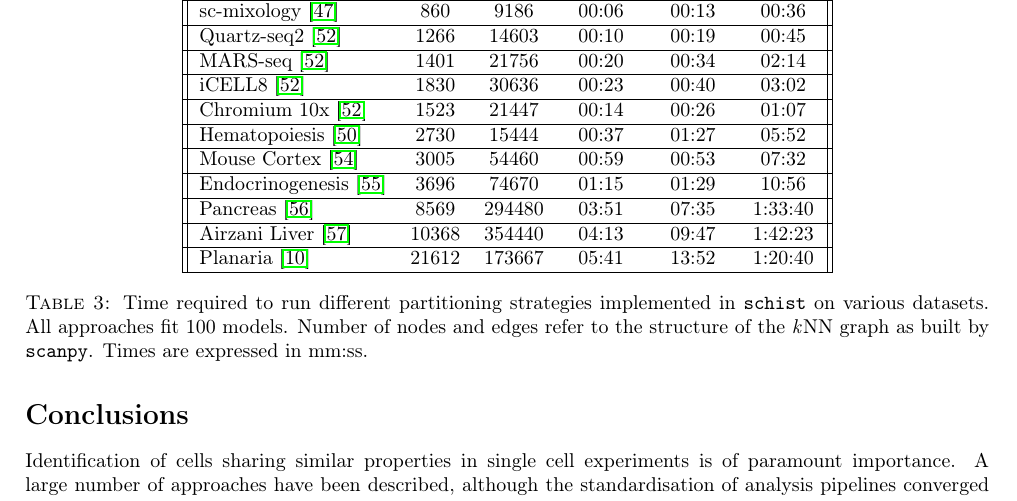
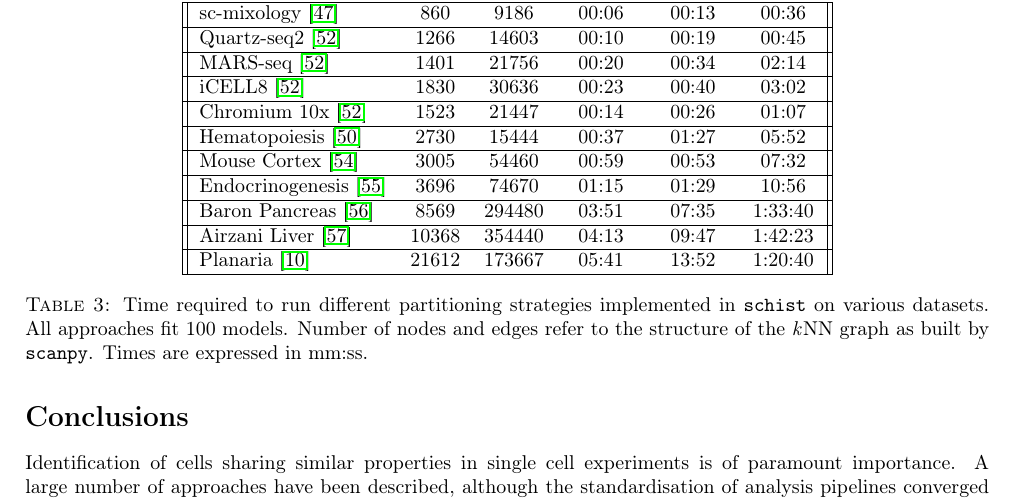
Before and after one commit to dawe/schist-paper, a LaTeX document (manuscript.tex): part of page 10 of 14, cut so that both start at the same text. Compiled offline with pdfLaTeX.

Commit message:
Final rendering?

```diff
--- a/manuscript.tex
+++ b/manuscript.tex
@@ -332,7 +332,7 @@ Minimisation of the nSBM is a process that requires a large amount of computatio
  \hline
  Endocrinogenesis \cite{Bastidas_Ponce_2019} & 3696 & 74670 & 01:15 & 01:29 & 10:56 \\
  \hline
- Pancreas \cite{Baron_2016} & 8569 & 294480 & 03:51 & 07:35 & 1:33:40 \\
+ Baron Pancreas \cite{Baron_2016} & 8569 & 294480 & 03:51 & 07:35 & 1:33:40 \\
  \hline
  Airzani Liver \cite{Aizarani_2019} & 10368 & 354440 & 04:13 & 09:47 & 1:42:23 \\
  \hline
```
Also changed, not shown: 2 other files.
